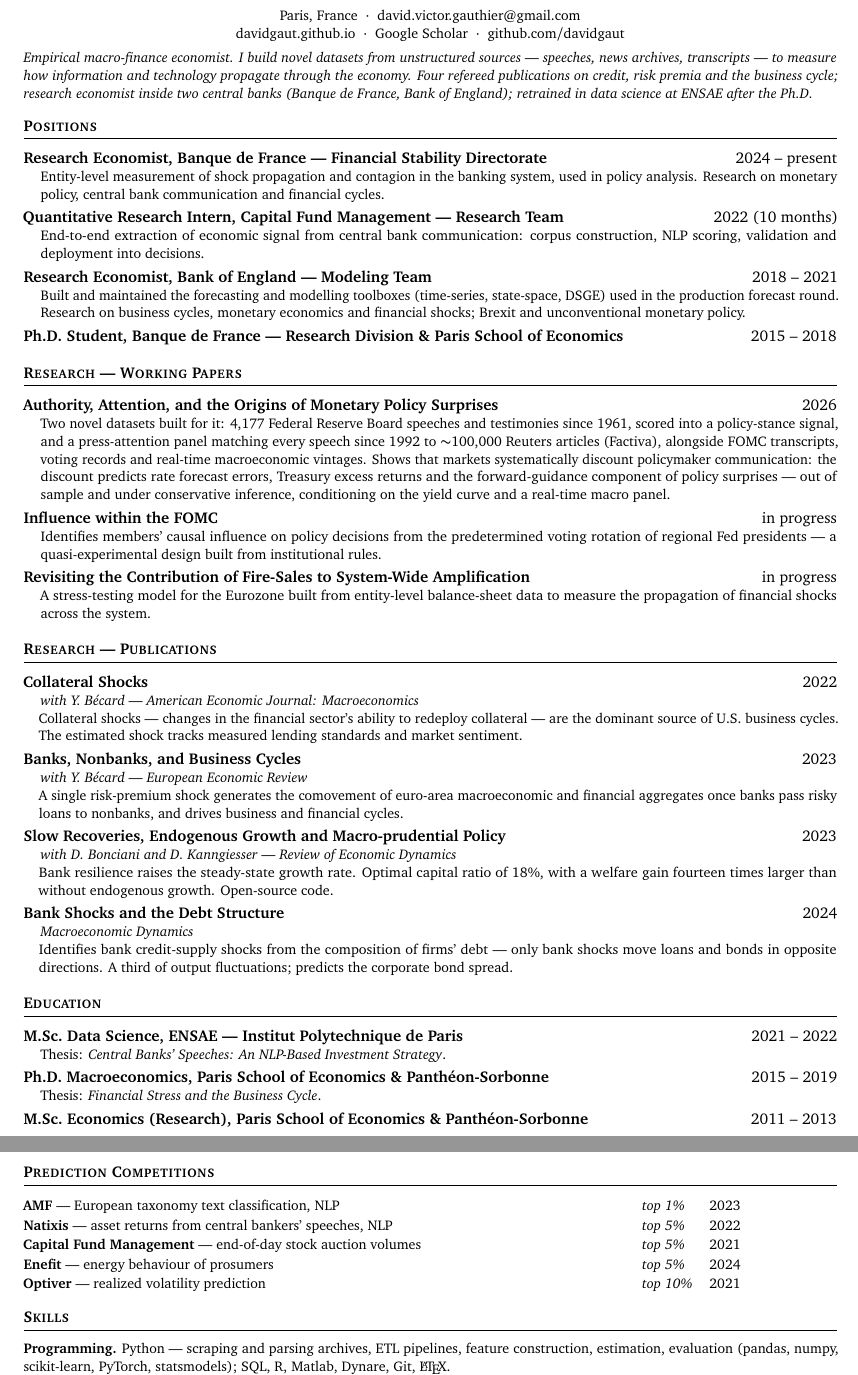
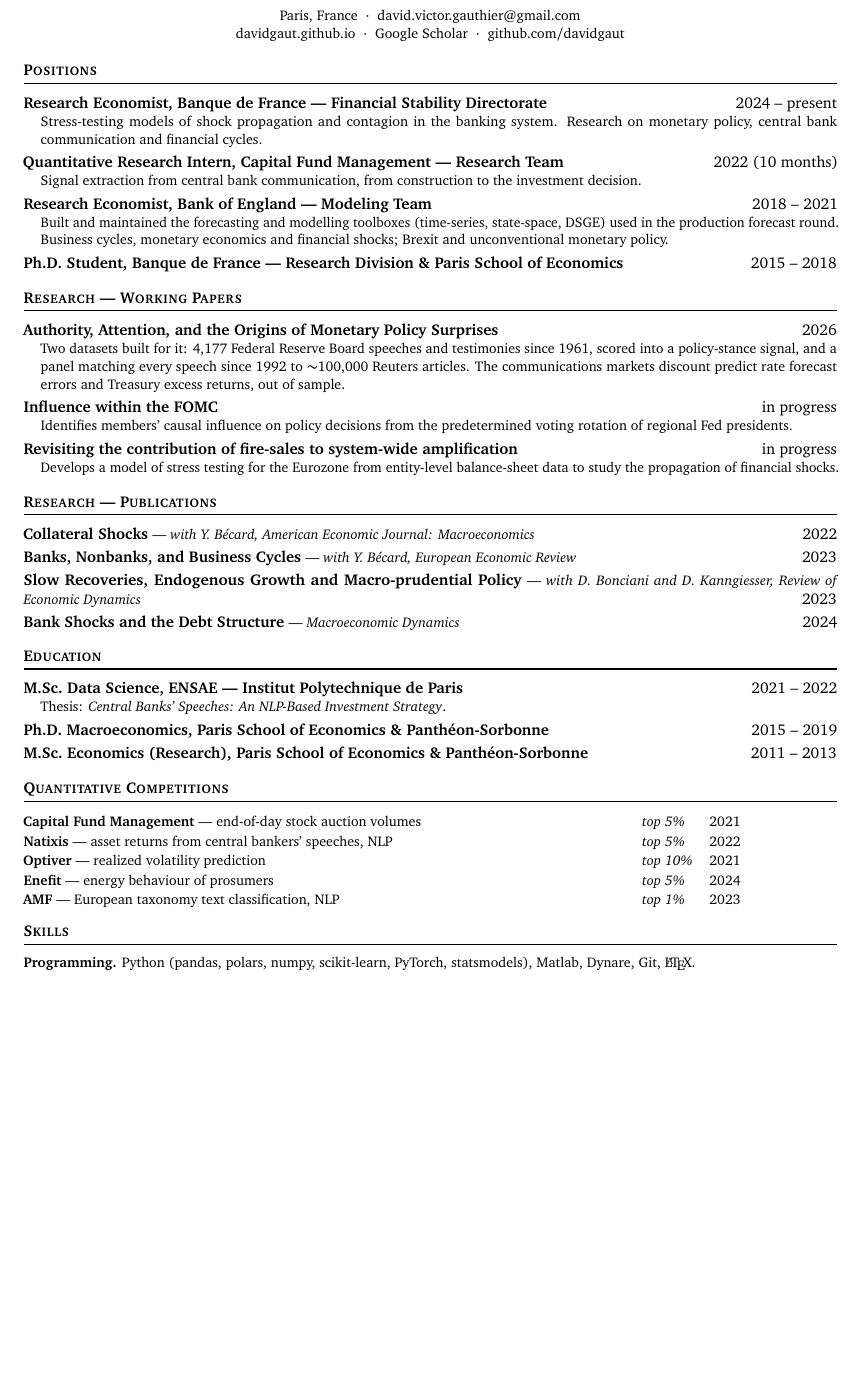
Before and after one commit to davidgaut/davidgaut.github.io, a LaTeX CV (cv_web.tex): two parts of pages 1 and 2 of 2 before the commit and part of the page after it, the two joined at a grey line, cut so that both start at the same text, the shorter picture padded with empty space. Compiled offline with pdfLaTeX.

Commit message:
Use short CV for the web, with corrected site address

```diff
--- a/cv_web.tex
+++ b/cv_web.tex
@@ -26,7 +28,7 @@
 \titleformat{\section}
   {\normalfont\bfseries\scshape\normalsize}{}{0em}{}
   [\vspace{-7pt}\rule{\textwidth}{0.7pt}]
-\titlespacing*{\section}{0pt}{8pt}{3pt}
+\titlespacing*{\section}{0pt}{7pt}{3pt}
 
 % --- entry macros ----------------------------------------------------
 \newcommand{\job}[3]{%
@@ -60,28 +57,26 @@
    \href{https://github.com/davidgaut}{github.com/davidgaut}\par}
   \vspace{4pt}
 }
-{\small\itshape
-Empirical macro-finance economist. I build novel datasets from unstructured sources --- speeches,
-news archives, transcripts --- to measure how information and technology propagate through the
-economy. Four refereed publications on credit, risk premia and the business cycle; research
-economist inside two central banks (Banque de France, Bank of England); retrained in data science
-at ENSAE after the Ph.D.\par}
+% {\small\itshape
+% Macro-finance economist and data scientist. Four refereed publications on credit supply, risk premia
+% and the business cycle; central bank research at the Banque de France and the Bank of England.
+% Retrained in data science at ENSAE after the Ph.D.; builds alternative datasets from text and news
+% archives and turns them into signals tested out of sample and net of costs.\par}
 
 % =====================================================================
 \section{Positions}
 
 \job{Research Economist, Banque de France --- Financial Stability Directorate}{2024 -- present}
-{Entity-level measurement of shock propagation and contagion in the banking system, used in policy
-analysis. Research on monetary policy, central bank communication and financial cycles.}
+{Stress-testing models of shock propagation and contagion in the banking system. Research on
+monetary policy, central bank communication and financial cycles.}
 
 \job{Quantitative Research Intern, Capital Fund Management --- Research Team}{2022 (10 months)}
-{End-to-end extraction of economic signal from central bank communication: corpus construction,
-NLP scoring, validation and deployment into decisions.}
+{Signal extraction from central bank communication, from construction to the investment decision.}
 
 \job{Research Economist, Bank of England --- Modeling Team}{2018 -- 2021}
-{Built and maintained the forecasting and modelling toolboxes (time-series, state-space, DSGE)
-used in the production forecast round. Research on business cycles, monetary economics and
-financial shocks; Brexit and unconventional monetary policy.}
+{Built and maintained the forecasting and modelling toolboxes (time-series, state-space, DSGE) used
+in the production forecast round. Business cycles, monetary economics and financial shocks; Brexit
+and unconventional monetary policy.}
 
 \jobplain{Ph.D.\ Student, Banque de France --- Research Division \& Paris School of Economics}{2015 -- 2018}
 
@@ -89,42 +84,24 @@ financial shocks; Brexit and unconventional monetary policy.}
 \section{Research --- Working Papers}
 
 \job{Authority, Attention, and the Origins of Monetary Policy Surprises}{2026}
-{Two novel datasets built for it: 4{,}177 Federal Reserve Board speeches and testimonies since
-1961, scored into a policy-stance signal, and a press-attention panel matching every speech since
-1992 to $\sim$100{,}000 Reuters articles (Factiva), alongside FOMC transcripts, voting records and
-real-time macroeconomic vintages. Shows that markets systematically discount policymaker
-communication: the discount predicts rate forecast errors, Treasury excess returns and the
-forward-guidance component of policy surprises --- out of sample and under conservative inference,
-conditioning on the yield curve and a real-time macro panel.}
+{Two datasets built for it: 4{,}177 Federal Reserve Board speeches and testimonies
+since 1961, scored into a policy-stance signal, and a panel matching every speech since 1992 to
+$\sim$100{,}000 Reuters articles. The communications markets discount predict rate forecast
+errors and Treasury excess returns, out of sample.}
 
 \job{Influence within the FOMC}{in progress}
-{Identifies members' causal influence on policy decisions from the predetermined voting rotation
-of regional Fed presidents --- a quasi-experimental design built from institutional rules.}
+{Identifies members' causal influence on policy decisions from the predetermined voting rotation of
+regional Fed presidents.}
 
-\job{Revisiting the Contribution of Fire-Sales to System-Wide Amplification}{in progress}
-{A stress-testing model for the Eurozone built from entity-level balance-sheet data to measure the
-propagation of financial shocks across the system.}
-
+\job{Revisiting the contribution of fire-sales to system-wide amplification}{in progress}
+{Develops a model of stress testing for the Eurozone from entity-level balance-sheet data to study the propagation of financial shocks.}
 % =====================================================================
 \section{Research --- Publications}
 
-\pub{Collateral Shocks}{with Y.\ B\'ecard --- American Economic Journal: Macroeconomics}
-{Collateral shocks --- changes in the financial sector's ability to redeploy collateral --- are the
-dominant source of U.S.\ business cycles. The estimated shock tracks measured lending standards and
-market sentiment.}{2022}
-
-\pub{Banks, Nonbanks, and Business Cycles}{with Y.\ B\'ecard --- European Economic Review}
-{A single risk-premium shock generates the comovement of euro-area macroeconomic and financial
-aggregates once banks pass risky loans to nonbanks, and drives business and financial cycles.}{2023}
-
-\pub{Slow Recoveries, Endogenous Growth and Macro-prudential Policy}{with D.\ Bonciani and D.\ Kanngiesser --- Review of Economic Dynamics}
-{Bank resilience raises the steady-state growth rate. Optimal capital ratio of 18\%, with a welfare
-gain fourteen times larger than without endogenous growth. Open-source code.}{2023}
-
-\pub{Bank Shocks and the Debt Structure}{Macroeconomic Dynamics}
-{Identifies bank credit-supply shocks from the composition of firms' debt --- only bank shocks move
-loans and bonds in opposite directions. A third of output fluctuations; predicts the corporate bond
-spread.}{2024}
+\publine{Collateral Shocks}{--- with Y.\ B\'ecard, American Economic Journal: Macroeconomics}{2022}
+\publine{Banks, Nonbanks, and Business Cycles}{--- with Y.\ B\'ecard, European Economic Review}{2023}
+\publine{Slow Recoveries, Endogenous Growth and Macro-prudential Policy}{--- with D.\ Bonciani and D.\ Kanngiesser, Review of Economic Dynamics}{2023}
+\publine{Bank Shocks and the Debt Structure}{--- Macroeconomic Dynamics}{2024}
 
 % =====================================================================
 \section{Education}
@@ -132,8 +109,7 @@ spread.}{2024}
 \job{M.Sc.\ Data Science, ENSAE --- Institut Polytechnique de Paris}{2021 -- 2022}
 {Thesis: \textit{Central Banks' Speeches: An NLP-Based Investment Strategy}.}
 
-\job{Ph.D.\ Macroeconomics, Paris School of Economics \& Panth\'eon-Sorbonne}{2015 -- 2019}
-{Thesis: \textit{Financial Stress and the Business Cycle}.}
+\jobplain{Ph.D.\ Macroeconomics, Paris School of Economics \& Panth\'eon-Sorbonne}{2015 -- 2019}
 
 \jobplain{M.Sc.\ Economics (Research), Paris School of Economics \& Panth\'eon-Sorbonne}{2011 -- 2013}
 
@@ -151,18 +117,17 @@ forecasts; UK Glassdoor reviews since 2008.}
-\section{Prediction Competitions}
+\section{Quantitative Competitions}
 
 {\small
 \begin{tabular}{@{}p{0.74\textwidth}@{\hspace{1.2em}}l@{\hspace{1.2em}}r@{}}
-\textbf{AMF} --- European taxonomy text classification, NLP & \textit{top 1\%} & 2023\\[1pt]
+\textbf{Capital Fund Management} --- end-of-day stock auction volumes & \textit{top 5\%} & 2021\\[1pt]
 \textbf{Natixis} --- asset returns from central bankers' speeches, NLP & \textit{top 5\%} & 2022\\[1pt]
-\textbf{Capital Fund Management} --- end-of-day stock auction volumes & \textit{top 5\%} & 2021\\[1pt]
+\textbf{Optiver} --- realized volatility prediction & \textit{top 10\%} & 2021\\[1pt]
 \textbf{Enefit} --- energy behaviour of prosumers & \textit{top 5\%} & 2024\\[1pt]
-\textbf{Optiver} --- realized volatility prediction & \textit{top 10\%} & 2021\\
+\textbf{AMF} --- European taxonomy text classification, NLP & \textit{top 1\%} & 2023\\
 \end{tabular}\par}
 
 % =====================================================================
 \section{Skills}
 
 {\small
-\textbf{Programming.} Python --- scraping and parsing archives, ETL pipelines, feature
-construction, estimation, evaluation (pandas, numpy, scikit-learn, PyTorch, statsmodels); SQL, R,
+\textbf{Programming.} Python (pandas, polars, numpy, scikit-learn, PyTorch, statsmodels),
 Matlab, Dynare, Git, \LaTeX.\par
```
Also changed, not shown: cv.pdf, cv_web.tex (48 more changed lines).
